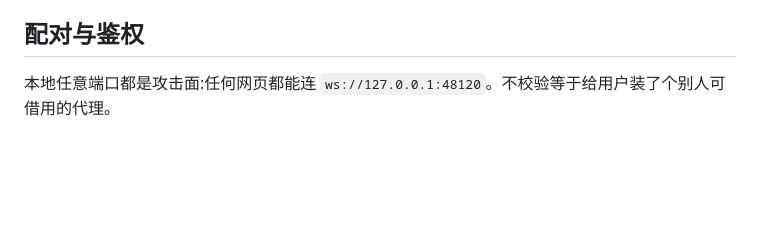
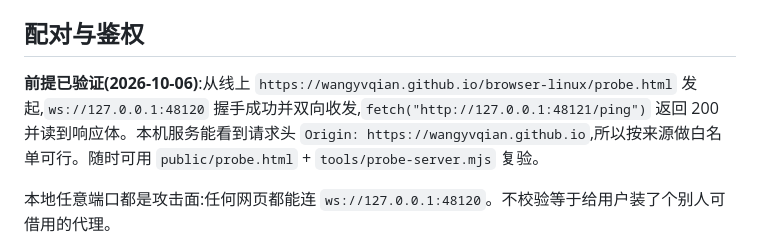
Before and after one commit to wangyvqian/browser-linux, a Markdown page: docs/local-helper.md, the part around the change. GitHub-like rendering; blank space fills up the shorter version.

Commit message:
Record that the loopback premise passed from the live https origin

```diff
--- a/docs/local-helper.md
+++ b/docs/local-helper.md
@@ -46,6 +46,8 @@ my-linux/
 
 ## 配对与鉴权
 
+**前提已验证(2026-10-06)**:从线上 `https://wangyvqian.github.io/browser-linux/probe.html` 发起,`ws://127.0.0.1:48120` 握手成功并双向收发,`fetch("http://127.0.0.1:48121/ping")` 返回 200 并读到响应体。本机服务能看到请求头 `Origin: https://wangyvqian.github.io`,所以按来源做白名单可行。随时可用 `public/probe.html` + `tools/probe-server.mjs` 复验。
+
 本地任意端口都是攻击面:任何网页都能连 `ws://127.0.0.1:48120`。不校验等于给用户装了个别人可借用的代理。
 
 1. 页面生成一次性 token(`crypto.getRandomValues`,16 字节,60 秒过期)。
```
